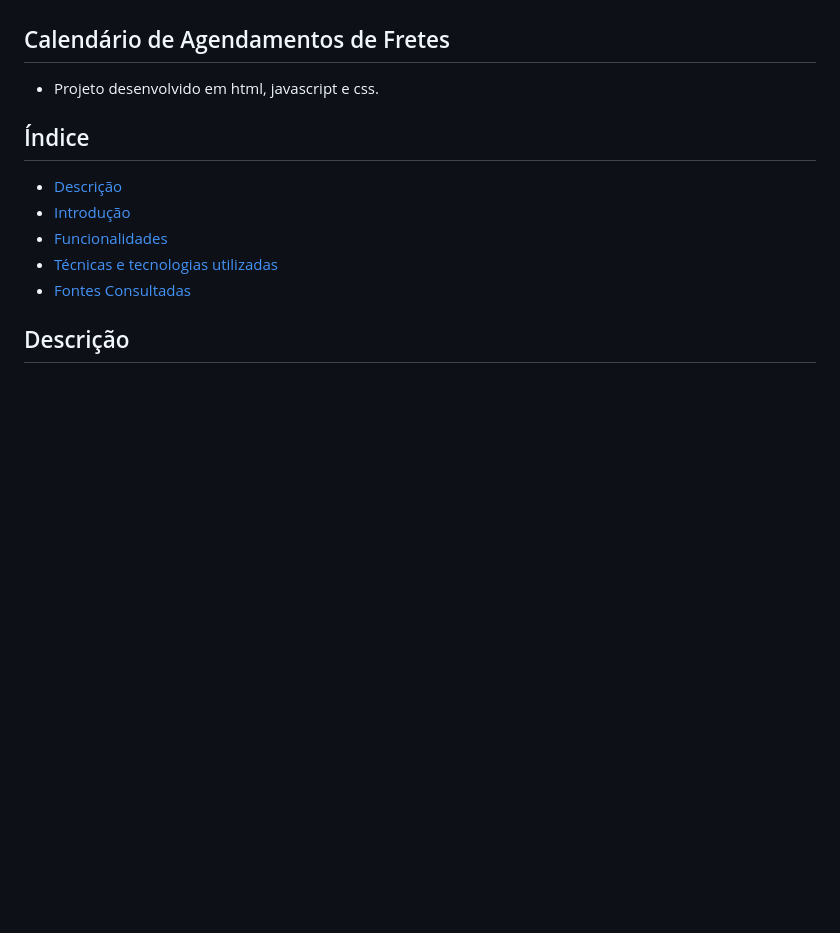
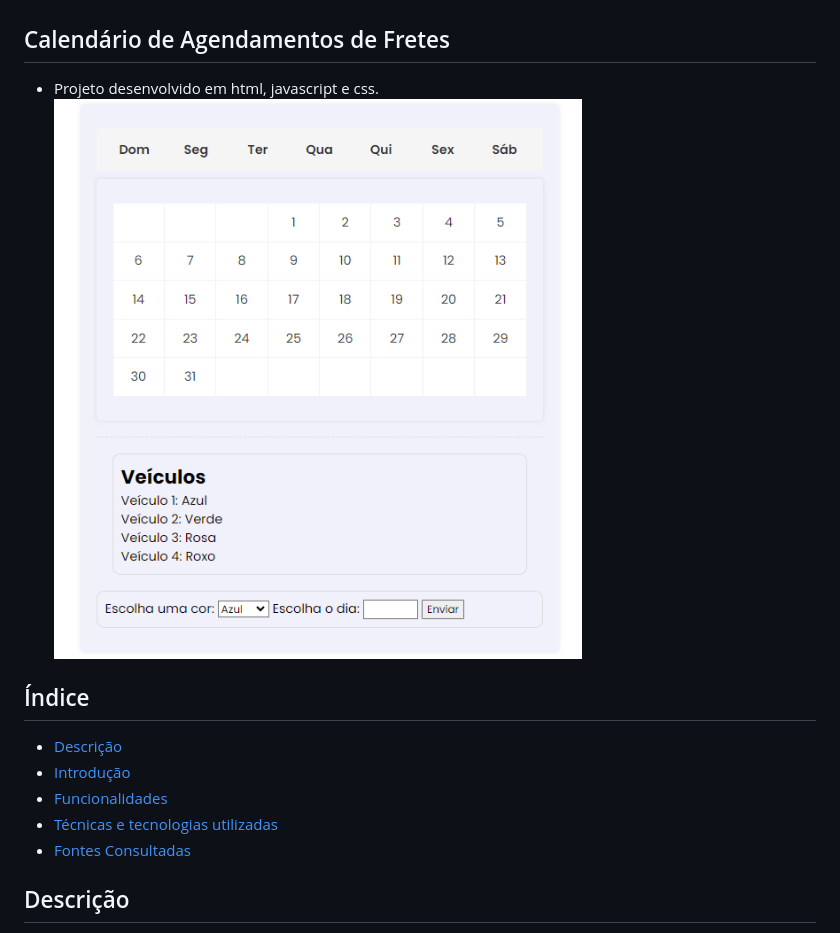
Before and after one commit to AnaLu1za/calendario, a Markdown page: README.md, the part around the change. GitHub-like rendering; blank space fills up the shorter version.

Commit message:
adiciona imagem em arquivo readme

```diff
--- a/README.md
+++ b/README.md
@@ -1,6 +1,6 @@
 ## Calendário de Agendamentos de Fretes
 - Projeto desenvolvido em html, javascript e css.
-
+![Calendario](img/calendario.png)
 ## Índice
 * [Descrição](#descrição)
 * [Introdução](#introdução)
```
